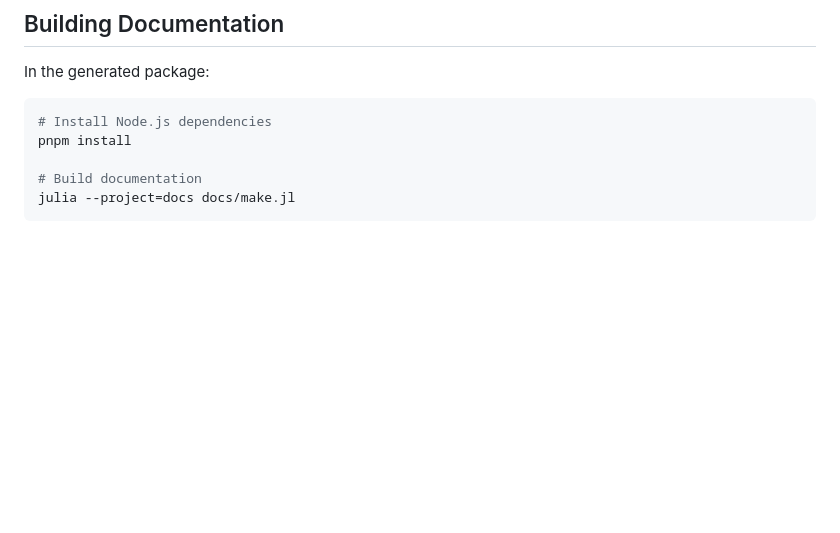
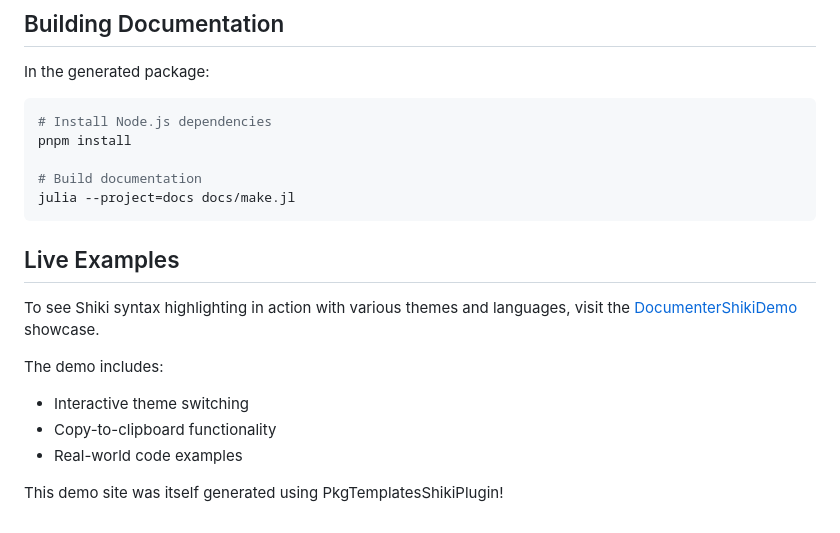
Before and after one commit to hsugawa8651/PkgTemplatesShikiPlugin.jl, a Markdown page: docs/src/guide.md, the part around the change. Drawn GitHub-style; blank space fills up the shorter version.

````diff
--- a/docs/src/guide.md
+++ b/docs/src/guide.md
@@ -103,3 +103,14 @@ pnpm install
 # Build documentation
 julia --project=docs docs/make.jl
 ```
+
+## Live Examples
+
+To see Shiki syntax highlighting in action with various themes and languages, visit the [DocumenterShikiDemo](https://hsugawa8651.github.io/DocumenterShikiDemo/) showcase.
+
+The demo includes:
+- Interactive theme switching
+- Copy-to-clipboard functionality
+- Real-world code examples
+
+This demo site was itself generated using PkgTemplatesShikiPlugin!
````
